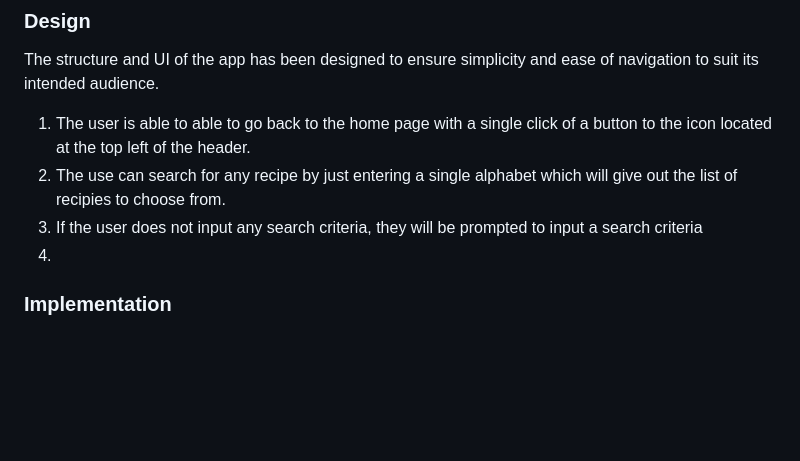
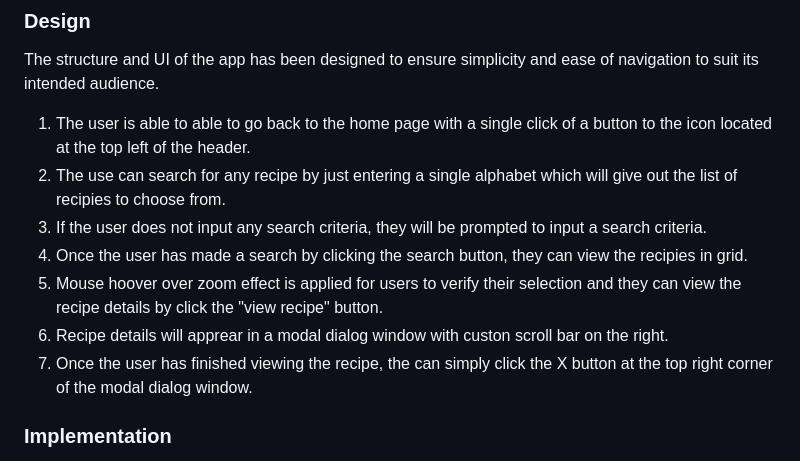
Before and after one commit to Ocyrus47/milestone2, a Markdown page: README.md, the part around the change. Rendered like a GitHub page; blank space fills up the shorter version.

Commit message:
docs - update design section in read me

```diff
--- a/README.md
+++ b/README.md
@@ -20,8 +20,11 @@ The structure and UI of the app has been designed to ensure simplicity and ease
 <ol>
     <li>The user is able to able to go back to the home page with a single click of a button to the icon located at the top left of the header.</li>
     <li>The use can search for any recipe by just entering a single alphabet which will give out the list of recipies to choose from.</li>
-    <li>If the user does not input any search criteria, they will be prompted to input a search criteria</li>
-    <li></li>
+    <li>If the user does not input any search criteria, they will be prompted to input a search criteria.</li>
+    <li>Once the user has made a search by clicking the search button, they can view the recipies in grid.</li>
+    <li>Mouse hoover over zoom effect is applied for users to verify their selection and they can view the recipe details by click the "view recipe" button.</li>
+    <li>Recipe details will apprear in a modal dialog window with custon scroll bar on the right.</li>
+    <li>Once the user has finished viewing the recipe, the can simply click the X button at the top right corner of the modal dialog window.</li>
 </ol>
 
 
```
